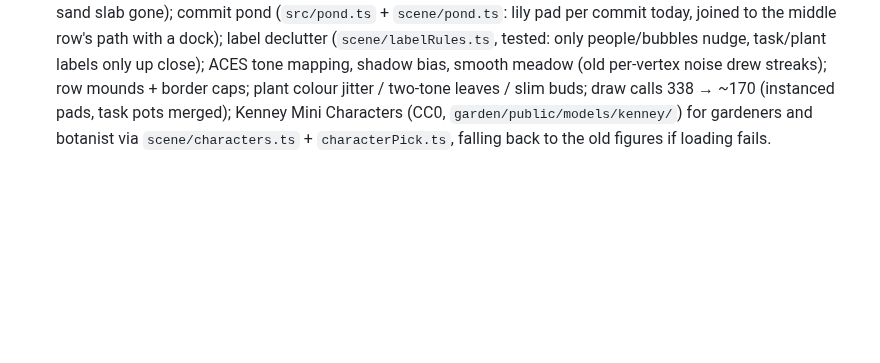
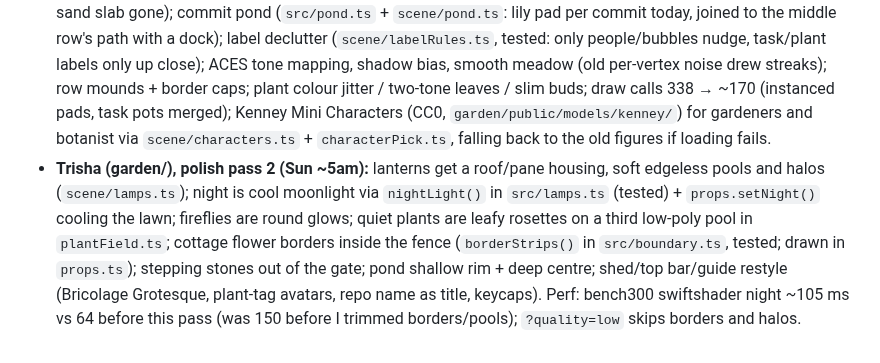
Before and after one commit to trishabthakkar/mhacks, a Markdown page: status/P2.md, the part around the change. Rendered like a GitHub page; blank space fills up the shorter version.

Commit message:
status/P2: polish pass 2 note for Trisha
Co-Authored-By: Claude Opus 5.5 <noreply@anthropic.com>

```diff
--- a/status/P2.md
+++ b/status/P2.md
@@ -114,3 +114,4 @@ The demo now runs on **our own repo and `sprout-mhacks`** (PROJECT_CONTEXT §13
 - **Trisha (garden/), follow-ups:** (1) shed lists each gardener's bot and live helper subagents (`agentRows` in `ui/shed.ts`, tested); clicking one flies the camera in and follows it (`world.follow` can now be `"agent:<sessionId>"`, `actors.agentPos`, `world.followLabel`). (2) Colour: buds/ground cover tinted by last toucher, pebble tones, cactus pots, meadow wildflowers in `props.ts`. (3) `layout.ts`: new `ROW_GAP` 5.0 between bed rows and `TASK_FRONT` 1.7 for task pots (test added); `homeFrame.frontZ` is now depth/2 + 3.6.
 - **Trisha (garden/):** gardeners now move (`scene/wander.ts`, tested: `tendSpot`/`idleSpot`; wired in `actors.ts` tick). Working: new side of the plant every ~4s, faces it, tool-specific motion. Idle: strolls ±1.5 along the lane. Calm mode (M) keeps them still.
 - **Trisha (garden/), polish pass (Sat night):** grass between beds + gravel paths (`layoutPaths` in layout.ts, tested; sand slab gone); commit pond (`src/pond.ts` + `scene/pond.ts`: lily pad per commit today, joined to the middle row's path with a dock); label declutter (`scene/labelRules.ts`, tested: only people/bubbles nudge, task/plant labels only up close); ACES tone mapping, shadow bias, smooth meadow (old per-vertex noise drew streaks); row mounds + border caps; plant colour jitter / two-tone leaves / slim buds; draw calls 338 → ~170 (instanced pads, task pots merged); Kenney Mini Characters (CC0, `garden/public/models/kenney/`) for gardeners and botanist via `scene/characters.ts` + `characterPick.ts`, falling back to the old figures if loading fails.
+- **Trisha (garden/), polish pass 2 (Sun ~5am):** lanterns get a roof/pane housing, soft edgeless pools and halos (`scene/lamps.ts`); night is cool moonlight via `nightLight()` in `src/lamps.ts` (tested) + `props.setNight()` cooling the lawn; fireflies are round glows; quiet plants are leafy rosettes on a third low-poly pool in `plantField.ts`; cottage flower borders inside the fence (`borderStrips()` in `src/boundary.ts`, tested; drawn in `props.ts`); stepping stones out of the gate; pond shallow rim + deep centre; shed/top bar/guide restyle (Bricolage Grotesque, plant-tag avatars, repo name as title, keycaps). Perf: bench300 swiftshader night ~105 ms vs 64 before this pass (was 150 before I trimmed borders/pools); `?quality=low` skips borders and halos.
```
